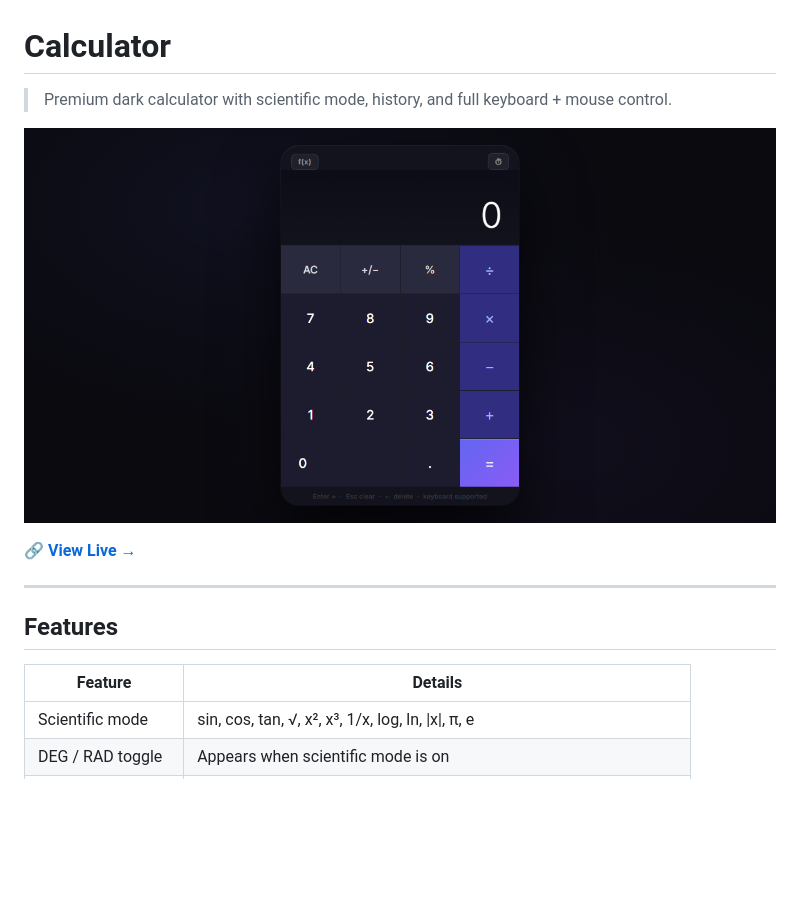
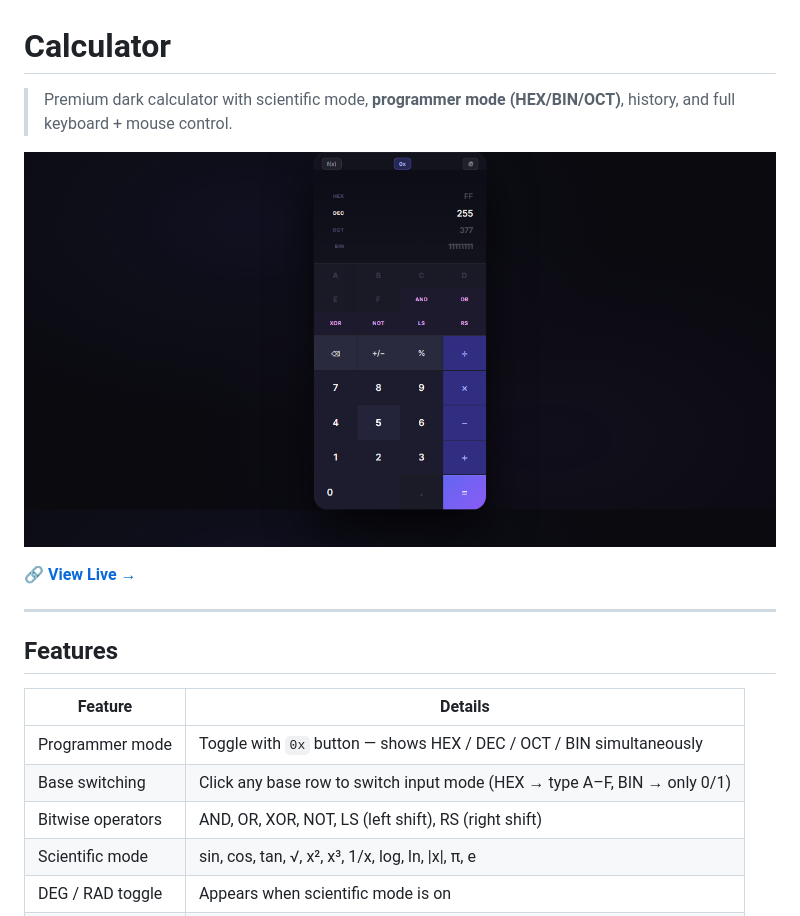
Before and after one commit to UmairJailani/Calculator_Project, a Markdown page: README.md, the part around the change. Drawn GitHub-style; pictures changed too: preview.png; blank space fills up the shorter version.

```diff
--- a/README.md
+++ b/README.md
@@ -1,6 +1,6 @@
 # Calculator
 
-> Premium dark calculator with scientific mode, history, and full keyboard + mouse control.
+> Premium dark calculator with scientific mode, **programmer mode (HEX/BIN/OCT)**, history, and full keyboard + mouse control.
 
 ![Calculator Preview](preview.png)
 
@@ -12,6 +12,9 @@
 
 | Feature | Details |
 |---------|---------|
+| Programmer mode | Toggle with `0x` button — shows HEX / DEC / OCT / BIN simultaneously |
+| Base switching | Click any base row to switch input mode (HEX → type A–F, BIN → only 0/1) |
+| Bitwise operators | AND, OR, XOR, NOT, LS (left shift), RS (right shift) |
 | Scientific mode | sin, cos, tan, √, x², x³, 1/x, log, ln, \|x\|, π, e |
 | DEG / RAD toggle | Appears when scientific mode is on |
 | Calculation history | Last 50 calculations, click any to restore — persists across sessions |
```
Also changed, not shown: 3 other files.
